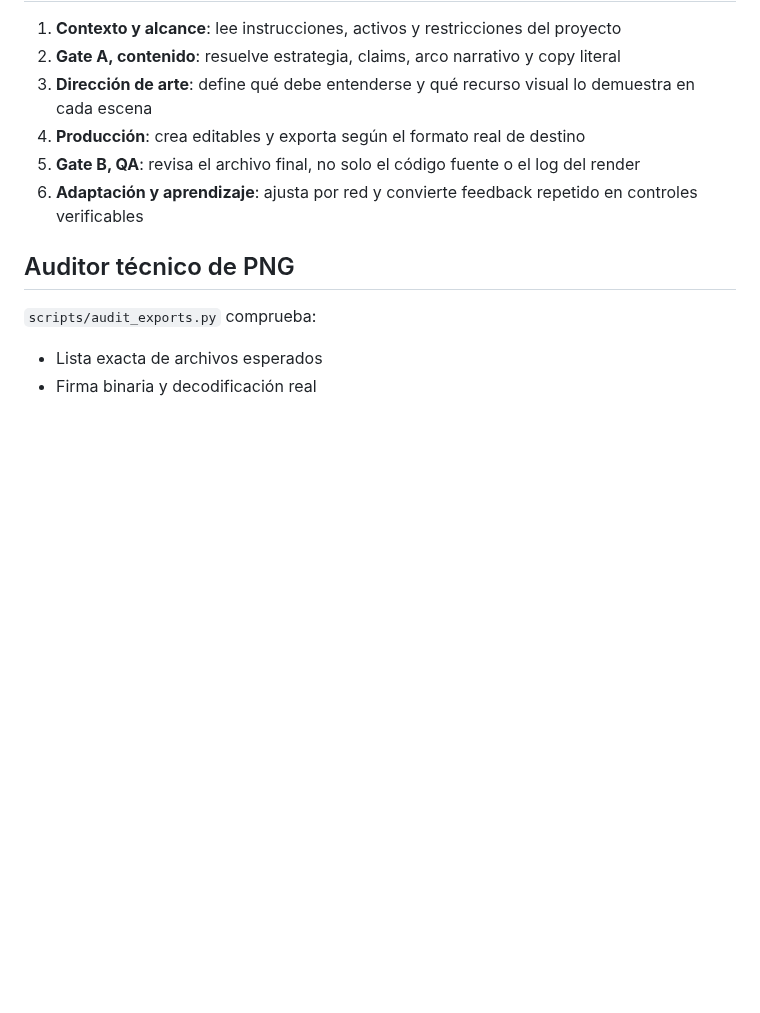
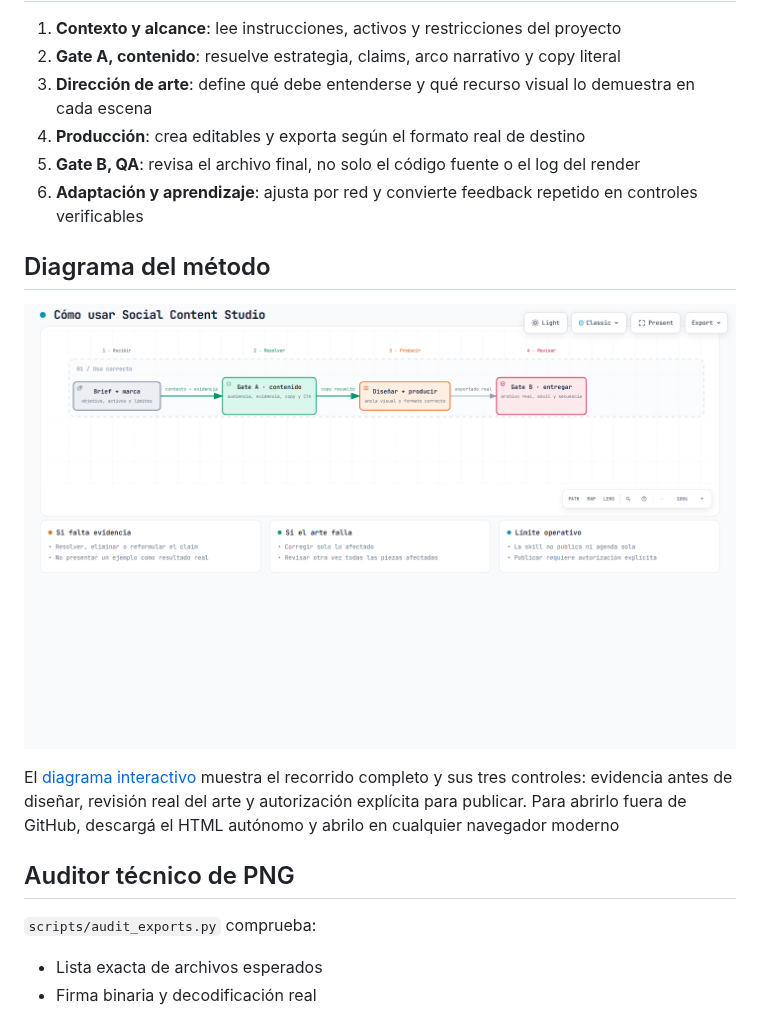
Before and after one commit to Pacheche/social-content-studio, a Markdown page: README.md, the part around the change. Rendered like a GitHub page; pictures changed too: docs/diagrams/como-usar-social-content-studio-workflow.png (added); blank space fills up the shorter version.

Commit message:
Add interactive skill workflow diagram

```diff
--- a/README.md
+++ b/README.md
@@ -129,6 +129,12 @@ Guardá ese perfil junto al proyecto de la marca, no dentro de la skill comparti
 5. **Gate B, QA**: revisa el archivo final, no solo el código fuente o el log del render
 6. **Adaptación y aprendizaje**: ajusta por red y convierte feedback repetido en controles verificables
 
+## Diagrama del método
+
+![Diagrama del uso correcto de Social Content Studio](docs/diagrams/como-usar-social-content-studio-workflow.png)
+
+El [diagrama interactivo](docs/diagrams/como-usar-social-content-studio-workflow.html) muestra el recorrido completo y sus tres controles: evidencia antes de diseñar, revisión real del arte y autorización explícita para publicar. Para abrirlo fuera de GitHub, descargá el HTML autónomo y abrilo en cualquier navegador moderno
+
 ## Auditor técnico de PNG
 
 `scripts/audit_exports.py` comprueba:
```
Also changed, not shown: docs/diagrams/README.md (added, +13 -0 lines), 2 other files.
